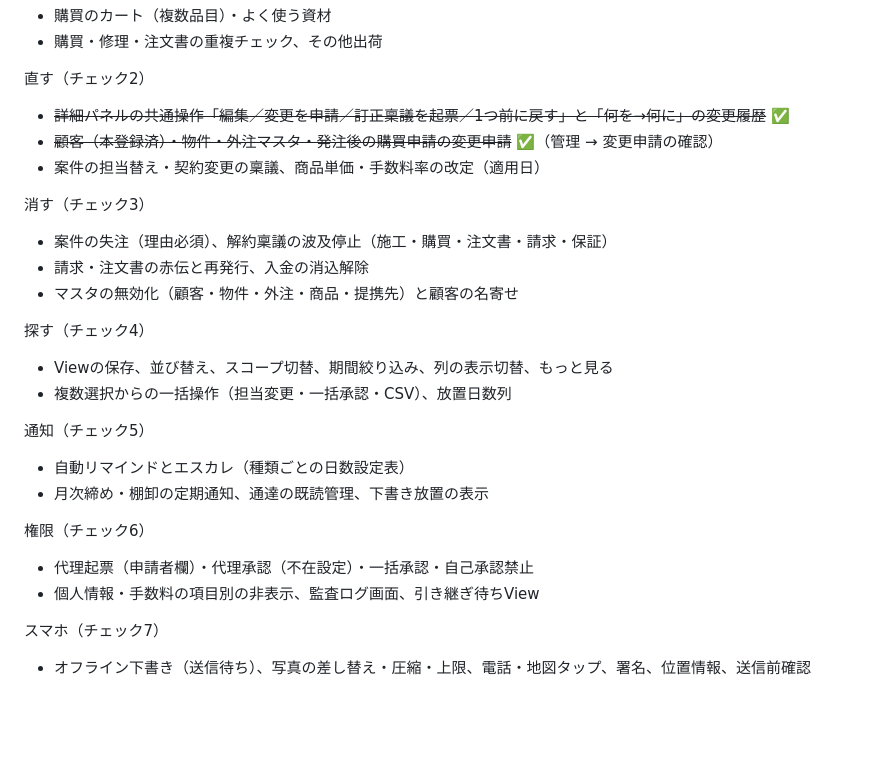
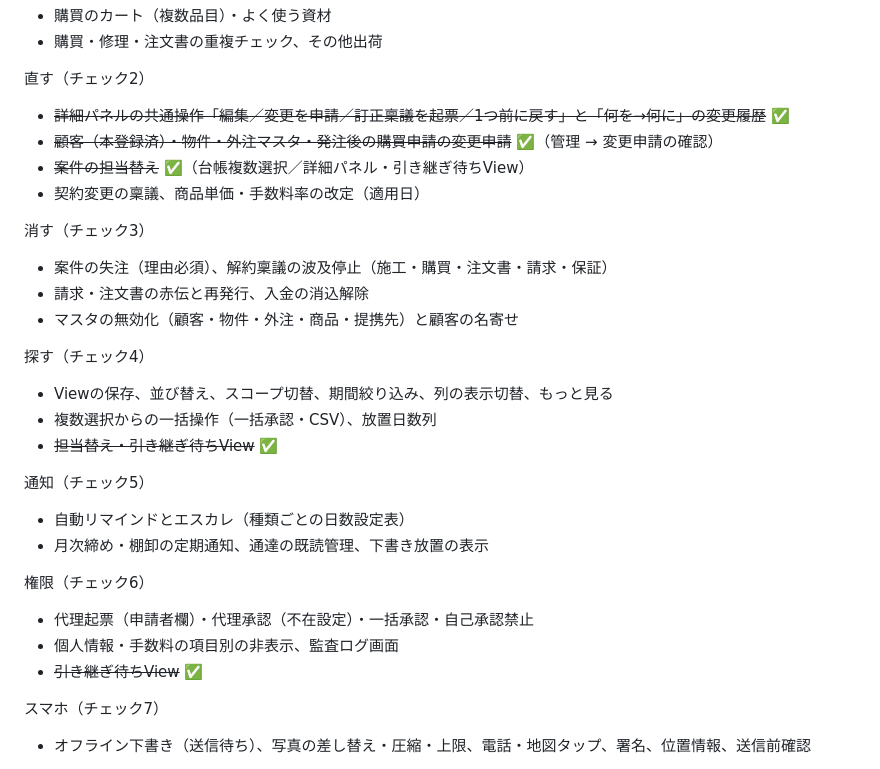
Before and after one commit to hoshimotoyasunori/saad-hub-mock, a Markdown page: asis-capability-coverage.md, the part around the change. Drawn GitHub-style; blank space fills up the shorter version.

Commit message:
Mark assignee reassignment done in the coverage tracker.
Co-authored-by: Cursor <cursoragent@cursor.com>

```diff
--- a/asis-capability-coverage.md
+++ b/asis-capability-coverage.md
@@ -252,7 +252,8 @@ ASISの「リスト」「管理画面」「進捗表」は、だいたい次の
 直す（チェック2）
 - ~~詳細パネルの共通操作「編集／変更を申請／訂正稟議を起票／1つ前に戻す」と「何を→何に」の変更履歴~~ ✅
 - ~~顧客（本登録済）・物件・外注マスタ・発注後の購買申請の変更申請~~ ✅（管理 → 変更申請の確認）
-- 案件の担当替え・契約変更の稟議、商品単価・手数料率の改定（適用日）
+- ~~案件の担当替え~~ ✅（台帳複数選択／詳細パネル・引き継ぎ待ちView）
+- 契約変更の稟議、商品単価・手数料率の改定（適用日）
 
 消す（チェック3）
 - 案件の失注（理由必須）、解約稟議の波及停止（施工・購買・注文書・請求・保証）
@@ -261,7 +262,8 @@ ASISの「リスト」「管理画面」「進捗表」は、だいたい次の
 
 探す（チェック4）
 - Viewの保存、並び替え、スコープ切替、期間絞り込み、列の表示切替、もっと見る
-- 複数選択からの一括操作（担当変更・一括承認・CSV）、放置日数列
+- 複数選択からの一括操作（一括承認・CSV）、放置日数列
+- ~~担当替え・引き継ぎ待ちView~~ ✅
 
 通知（チェック5）
 - 自動リマインドとエスカレ（種類ごとの日数設定表）
@@ -269,7 +271,8 @@ ASISの「リスト」「管理画面」「進捗表」は、だいたい次の
 
 権限（チェック6）
 - 代理起票（申請者欄）・代理承認（不在設定）・一括承認・自己承認禁止
-- 個人情報・手数料の項目別の非表示、監査ログ画面、引き継ぎ待ちView
+- 個人情報・手数料の項目別の非表示、監査ログ画面
+- ~~引き継ぎ待ちView~~ ✅
 
 スマホ（チェック7）
 - オフライン下書き（送信待ち）、写真の差し替え・圧縮・上限、電話・地図タップ、署名、位置情報、送信前確認
```
